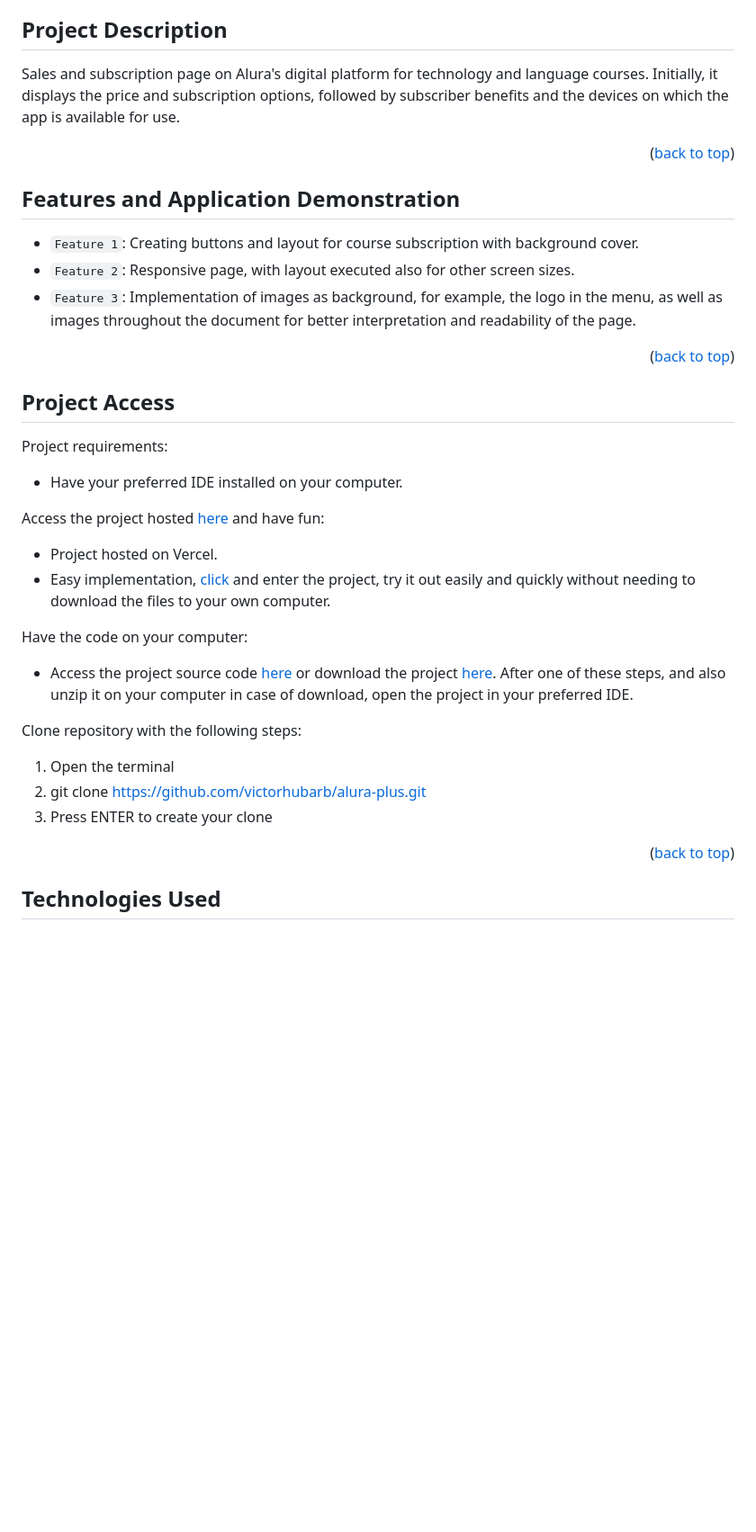
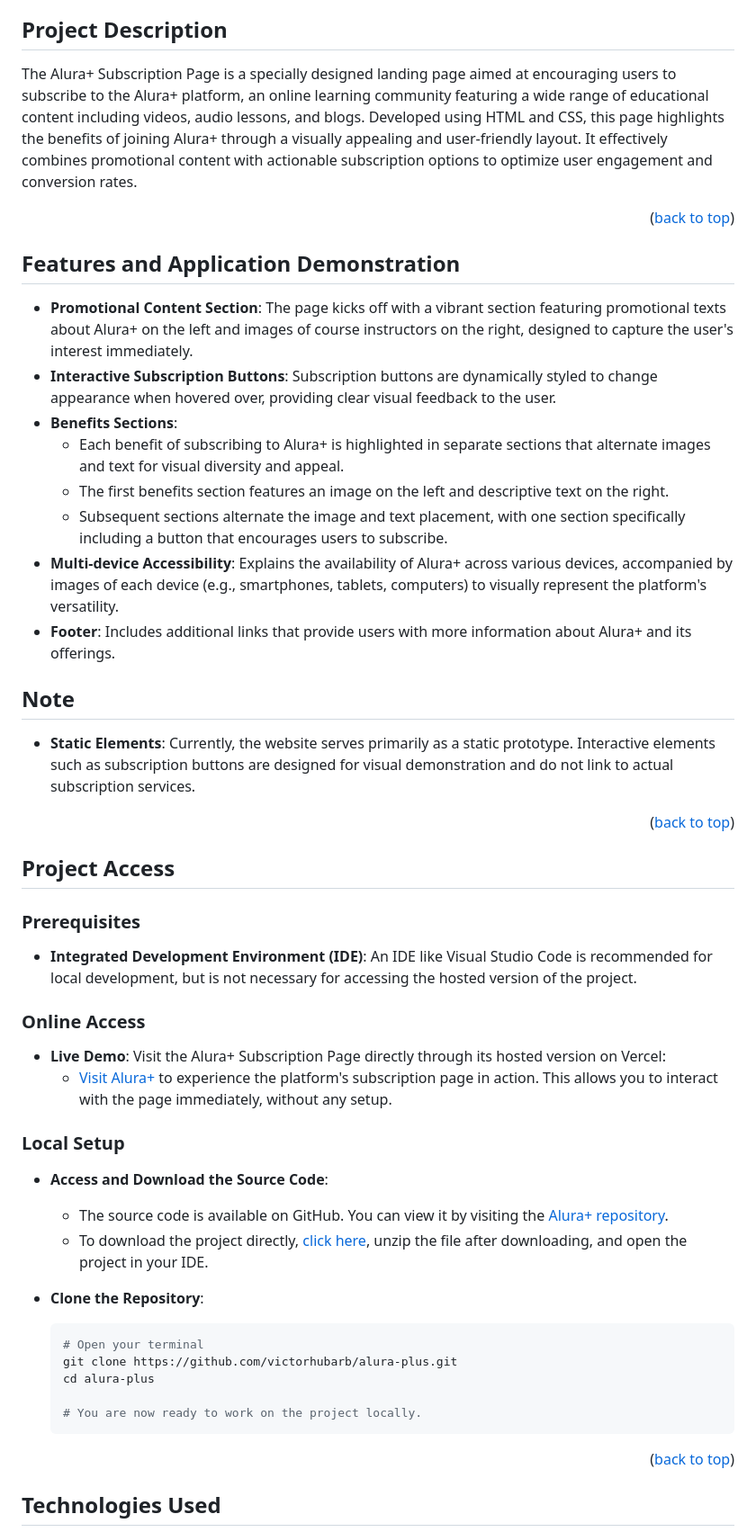
Before and after one commit to victorhubarb/alura-plus, a Markdown page: README.md, the part around the change. Shown at 90% size. Drawn GitHub-style; blank space fills up the shorter version.

````diff
--- a/README.md
+++ b/README.md
@@ -12,30 +12,44 @@
 * [Project Developers](#project-developers)
 
 ## Project Description
-Sales and subscription page on Alura's digital platform for technology and language courses. Initially, it displays the price and subscription options, followed by subscriber benefits and the devices on which the app is available for use.
+The Alura+ Subscription Page is a specially designed landing page aimed at encouraging users to subscribe to the Alura+ platform, an online learning community featuring a wide range of educational content including videos, audio lessons, and blogs. Developed using HTML and CSS, this page highlights the benefits of joining Alura+ through a visually appealing and user-friendly layout. It effectively combines promotional content with actionable subscription options to optimize user engagement and conversion rates.
 <p align="right">(<a href="#readme-top">back to top</a>)</p>
 
 ## Features and Application Demonstration
-- `Feature 1`: Creating buttons and layout for course subscription with background cover.
-- `Feature 2`: Responsive page, with layout executed also for other screen sizes.
-- `Feature 3`: Implementation of images as background, for example, the logo in the menu, as well as images throughout the document for better interpretation and readability of the page.
+- **Promotional Content Section**: The page kicks off with a vibrant section featuring promotional texts about Alura+ on the left and images of course instructors on the right, designed to capture the user's interest immediately.
+- **Interactive Subscription Buttons**: Subscription buttons are dynamically styled to change appearance when hovered over, providing clear visual feedback to the user.
+- **Benefits Sections**:
+  - Each benefit of subscribing to Alura+ is highlighted in separate sections that alternate images and text for visual diversity and appeal.
+  - The first benefits section features an image on the left and descriptive text on the right.
+  - Subsequent sections alternate the image and text placement, with one section specifically including a button that encourages users to subscribe.
+- **Multi-device Accessibility**: Explains the availability of Alura+ across various devices, accompanied by images of each device (e.g., smartphones, tablets, computers) to visually represent the platform's versatility.
+- **Footer**: Includes additional links that provide users with more information about Alura+ and its offerings.
+
+## Note
+- **Static Elements**: Currently, the website serves primarily as a static prototype. Interactive elements such as subscription buttons are designed for visual demonstration and do not link to actual subscription services.
 <p align="right">(<a href="#readme-top">back to top</a>)</p>
 
 ## Project Access
-Project requirements:
- - Have your preferred IDE installed on your computer.
 
-Access the project hosted [here](https://alura-plus-plum-two-57.vercel.app) and have fun:
- - Project hosted on Vercel.
- - Easy implementation, [click](https://alura-plus-plum-two-57.vercel.app) and enter the project, try it out easily and quickly without needing to download the files to your own computer.
+### Prerequisites
+- **Integrated Development Environment (IDE)**: An IDE like Visual Studio Code is recommended for local development, but is not necessary for accessing the hosted version of the project.
 
-Have the code on your computer:
- - Access the project source code [here](https://github.com/victorhubarb/alura-plus) or download the project [here](https://github.com/victorhubarb/alura-plus/archive/refs/heads/main.zip). After one of these steps, and also unzip it on your computer in case of download, open the project in your preferred IDE.
+### Online Access
+- **Live Demo**: Visit the Alura+ Subscription Page directly through its hosted version on Vercel:
+  - [Visit Alura+](https://alura-plus-plum-two-57.vercel.app) to experience the platform's subscription page in action. This allows you to interact with the page immediately, without any setup.
 
-Clone repository with the following steps:
- 1. Open the terminal
- 2. git clone https://github.com/victorhubarb/alura-plus.git
- 3. Press ENTER to create your clone
+### Local Setup
+- **Access and Download the Source Code**:
+  - The source code is available on GitHub. You can view it by visiting the [Alura+ repository](https://github.com/victorhubarb/alura-plus).
+  - To download the project directly, [click here](https://github.com/victorhubarb/alura-plus/archive/refs/heads/main.zip), unzip the file after downloading, and open the project in your IDE.
+
+- **Clone the Repository**:
+  ```bash
+  # Open your terminal
+  git clone https://github.com/victorhubarb/alura-plus.git
+  cd alura-plus
+
+  # You are now ready to work on the project locally.
 <p align="right">(<a href="#readme-top">back to top</a>)</p>
 
 ## Technologies Used
````
